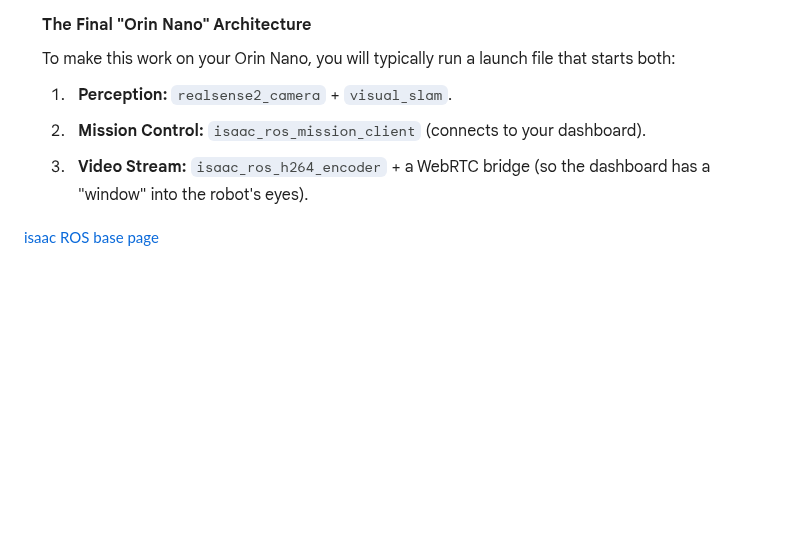
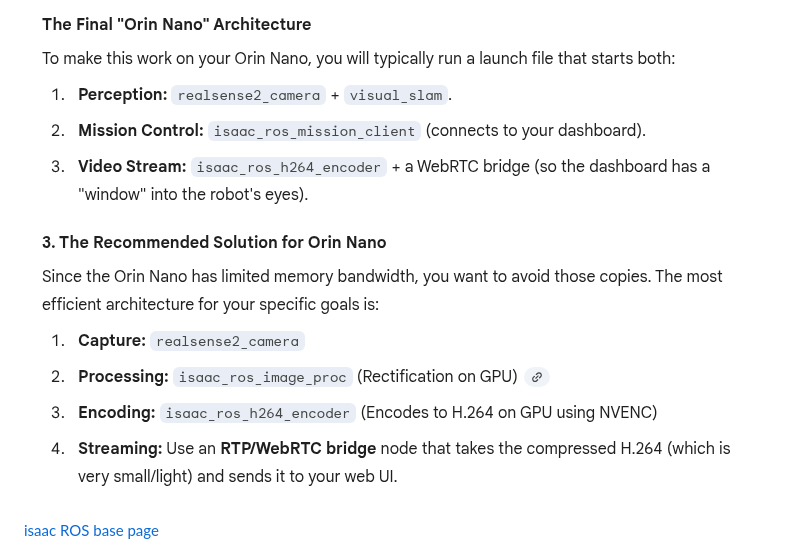
Before and after one commit to pgaston/RC-ros2, a Markdown page: README.md, the part around the change. Rendered like a GitHub page; pictures changed too: image-2.png (added); blank space fills up the shorter version.

```diff
--- a/README.md
+++ b/README.md
@@ -9,6 +9,8 @@ Features:
 ![general architecture](image.png)
 
 ![stream robot video to user](image-1.png)
+
+![camera processing pipeline](image-2.png)
 
 [isaac ROS base page](https://nvidia-isaac-ros.github.io/v/release-3.2/index.html)
 
```
